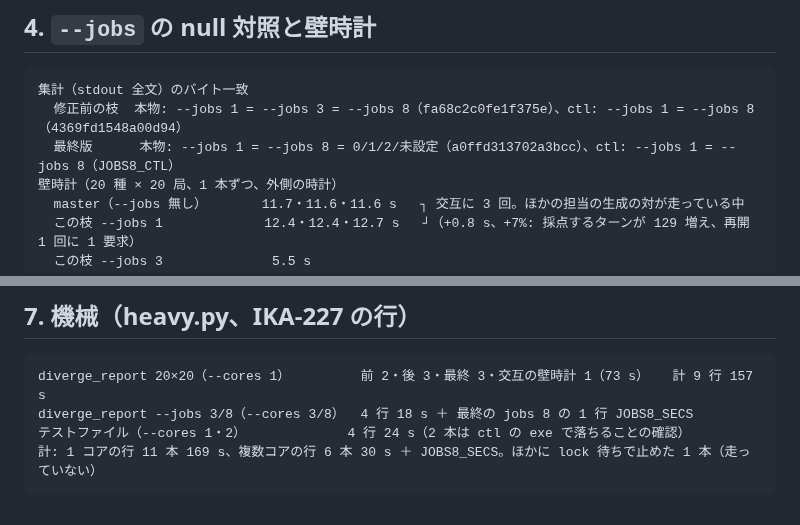
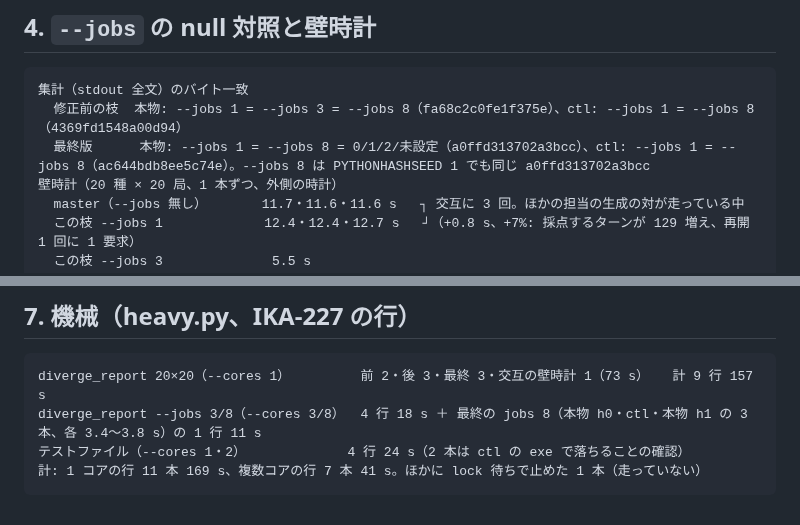
Before and after one commit to Ikazuchisdiary/pokeuraou, a Markdown page: records/IKA-227.md, 2 parts joined by grey strips. Drawn GitHub-style.

Commit message:
IKA-227: records -- the --jobs 8 null control of the final version
Co-Authored-By: Claude Opus 5.5 <noreply@anthropic.com>

````diff
--- a/records/IKA-227.md
+++ b/records/IKA-227.md
@@ -70,7 +70,7 @@ ika211-control       deb998d5c8d08bd3（本物と 1 文字も同じ）   2,662
 ```
 集計（stdout 全文）のバイト一致
   修正前の枝  本物: --jobs 1 = --jobs 3 = --jobs 8（fa68c2c0fe1f375e）、ctl: --jobs 1 = --jobs 8（4369fd1548a00d94）
-  最終版      本物: --jobs 1 = --jobs 8 = 0/1/2/未設定（a0ffd313702a3bcc）、ctl: --jobs 1 = --jobs 8（JOBS8_CTL）
+  最終版      本物: --jobs 1 = --jobs 8 = 0/1/2/未設定（a0ffd313702a3bcc）、ctl: --jobs 1 = --jobs 8（ac644bdb8ee5c74e）。--jobs 8 は PYTHONHASHSEED 1 でも同じ a0ffd313702a3bcc
 壁時計（20 種 × 20 局、1 本ずつ、外側の時計）
   master（--jobs 無し）       11.7・11.6・11.6 s   ┐ 交互に 3 回。ほかの担当の生成の対が走っている中
   この枝 --jobs 1             12.4・12.4・12.7 s   ┘（+0.8 s、+7%: 採点するターンが 129 増え、再開 1 回に 1 要求）
@@ -95,7 +95,7 @@ ika211-control       deb998d5c8d08bd3（本物と 1 文字も同じ）   2,662
 
 ```
 diverge_report 20×20（--cores 1）         前 2・後 3・最終 3・交互の壁時計 1（73 s）   計 9 行 157 s
-diverge_report --jobs 3/8（--cores 3/8）  4 行 18 s ＋ 最終の jobs 8 の 1 行 JOBS8_SECS
+diverge_report --jobs 3/8（--cores 3/8）  4 行 18 s ＋ 最終の jobs 8（本物 h0・ctl・本物 h1 の 3 本、各 3.4〜3.8 s）の 1 行 11 s
 テストファイル（--cores 1・2）             4 行 24 s（2 本は ctl の exe で落ちることの確認）
-計: 1 コアの行 11 本 169 s、複数コアの行 6 本 30 s ＋ JOBS8_SECS。ほかに lock 待ちで止めた 1 本（走っていない）
+計: 1 コアの行 11 本 169 s、複数コアの行 7 本 41 s。ほかに lock 待ちで止めた 1 本（走っていない）
 ```
````
